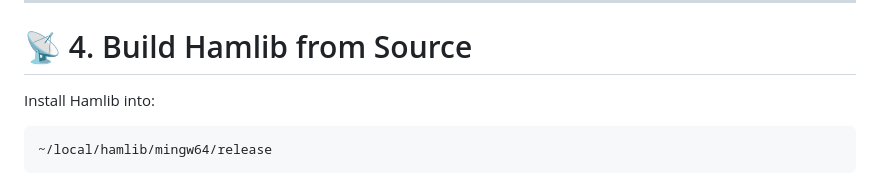
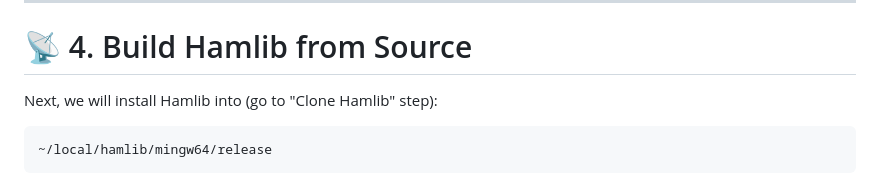
Before and after one commit to mkveksas/wsjt-64, a Markdown page: BUILD_WINDOWS.md, the part around the change. Drawn GitHub-style.

Commit message:
Update installation path for Hamlib
Clarify installation instructions for Hamlib.

````diff
--- a/BUILD_WINDOWS.md
+++ b/BUILD_WINDOWS.md
@@ -70,7 +70,7 @@ pacman -S --needed \
 
 # 📡 4. Build Hamlib from Source
 
-Install Hamlib into:
+Next, we will install Hamlib into (go to "Clone Hamlib" step):
 
 ```
 ~/local/hamlib/mingw64/release
````
